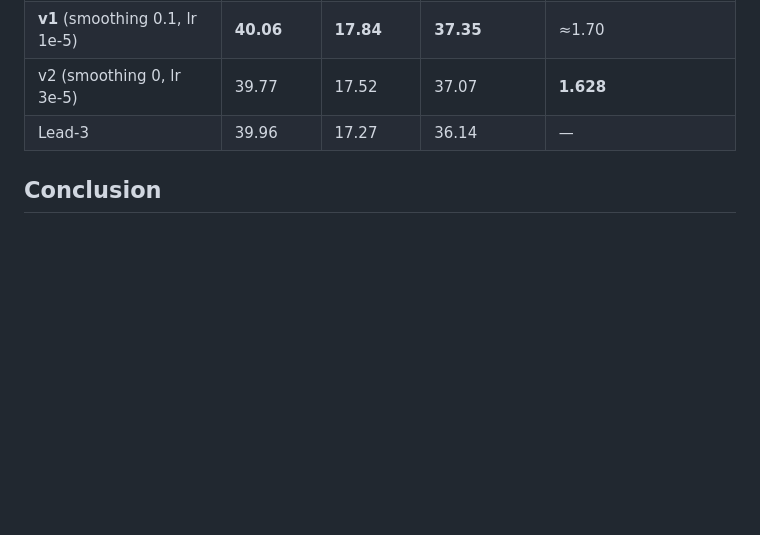
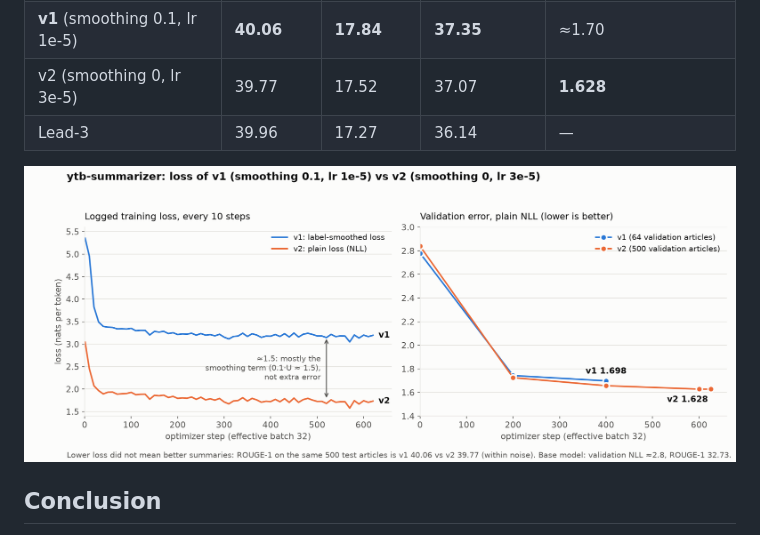
Before and after one commit to dangnguyenducanh/ytb, a Markdown page: docs/training/2026-11-05-loss-plateau-assessment.md, the part around the change. GitHub-like rendering; pictures changed too: docs/training/2026-11-05-loss-curves.png (added); blank space fills up the shorter version.

Commit message:
docs: v1 vs v2 loss chart (logged training loss and plain validation error)
Co-Authored-By: Claude Opus 5.5 <noreply@anthropic.com>

```diff
--- a/docs/training/2026-11-05-loss-plateau-assessment.md
+++ b/docs/training/2026-11-05-loss-plateau-assessment.md
@@ -100,6 +100,8 @@ Results on the same 500 test articles with the fixed decoding:
 | v2 (smoothing 0, lr 3e-5) | 39.77 | 17.52 | 37.07 | **1.628** |
 | Lead-3 | 39.96 | 17.27 | 36.14 | — |
 
+![v1 vs v2 loss: logged training loss (left) and plain validation error (right)](2026-11-05-loss-curves.png)
+
 ## Conclusion
 
 - **v2 has the lower error but no better summaries.** Its ROUGE is 0.3 below v1 on every metric, which is inside the noise for 500 articles (about ±0.5).
```
